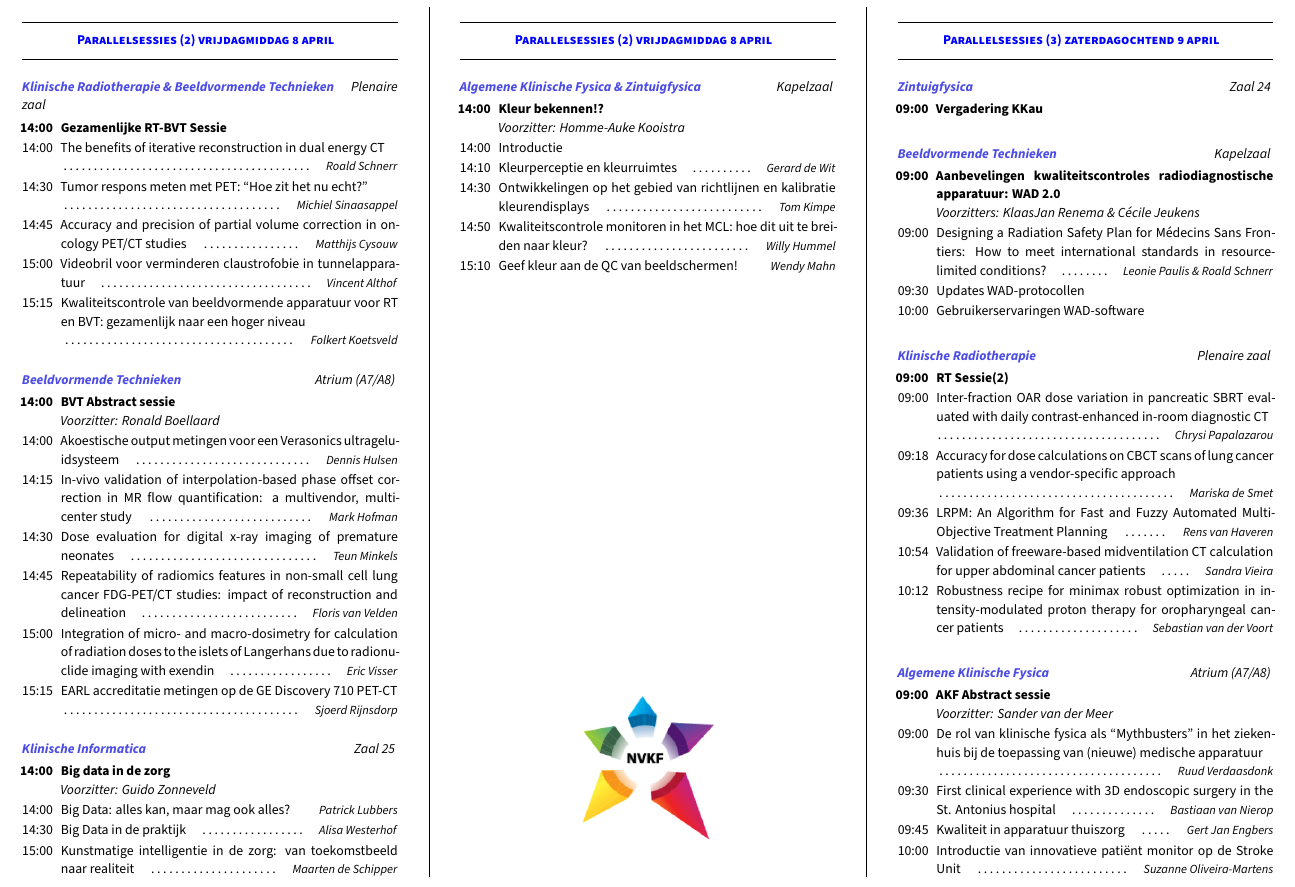
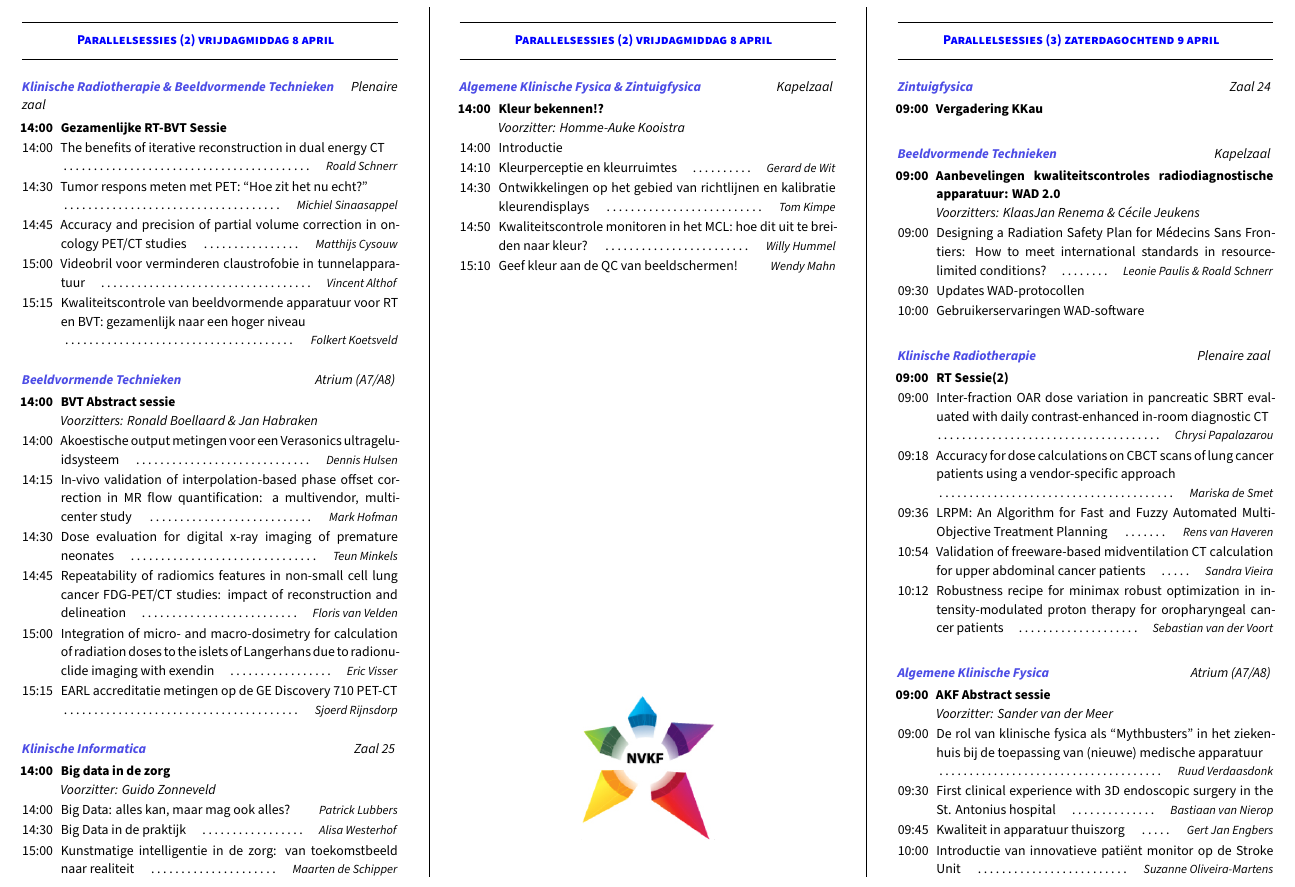
Before and after one commit to pwdb/nvkf_woudschoten, a LaTeX document (2016_prog.tex): part of page 2 of 2, cut so that both start at the same text. Compiled offline with XeLaTeX; a missing font is replaced by an installed copy or a similar font.

```diff
--- a/2016_prog.tex
+++ b/2016_prog.tex
@@ -311,7 +311,7 @@
 
 \parallelheader{Beeldvormende Technieken}{Atrium (A7/A8)} %{{{
 \begin{packed_enum}
-\item[\textbf{14:00}]\textbf{BVT Abstract sessie}\\\textit{Voorzitter: Ronald Boellaard}
+\item[\textbf{14:00}]\textbf{BVT Abstract sessie}\\\textit{Voorzitters: Ronald Boellaard \& Jan Habraken}
 \item[14:00] Akoestische output metingen voor een Verasonics ultrageluidsysteem\itemauthor{Dennis Hulsen}
 \item[14:15] In-vivo validation of interpolation-based phase offset cor\-rection in MR flow quantification: a multivendor, multi-center study\itemauthor{Mark Hofman}
 \item[14:30] Dose eval\-uation for digital x-ray imaging of premature neonates\itemauthor{Teun Minkels}
```
